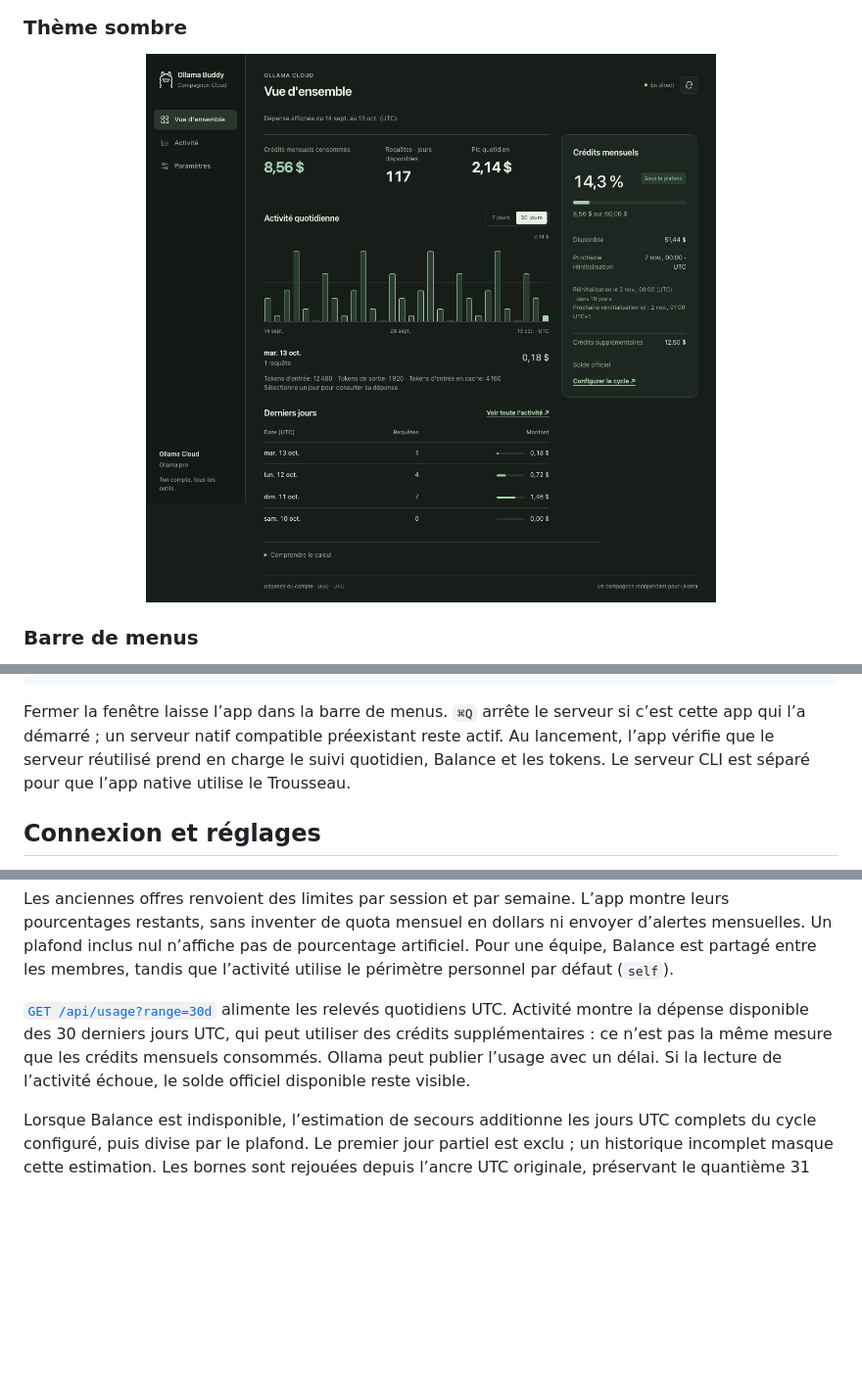
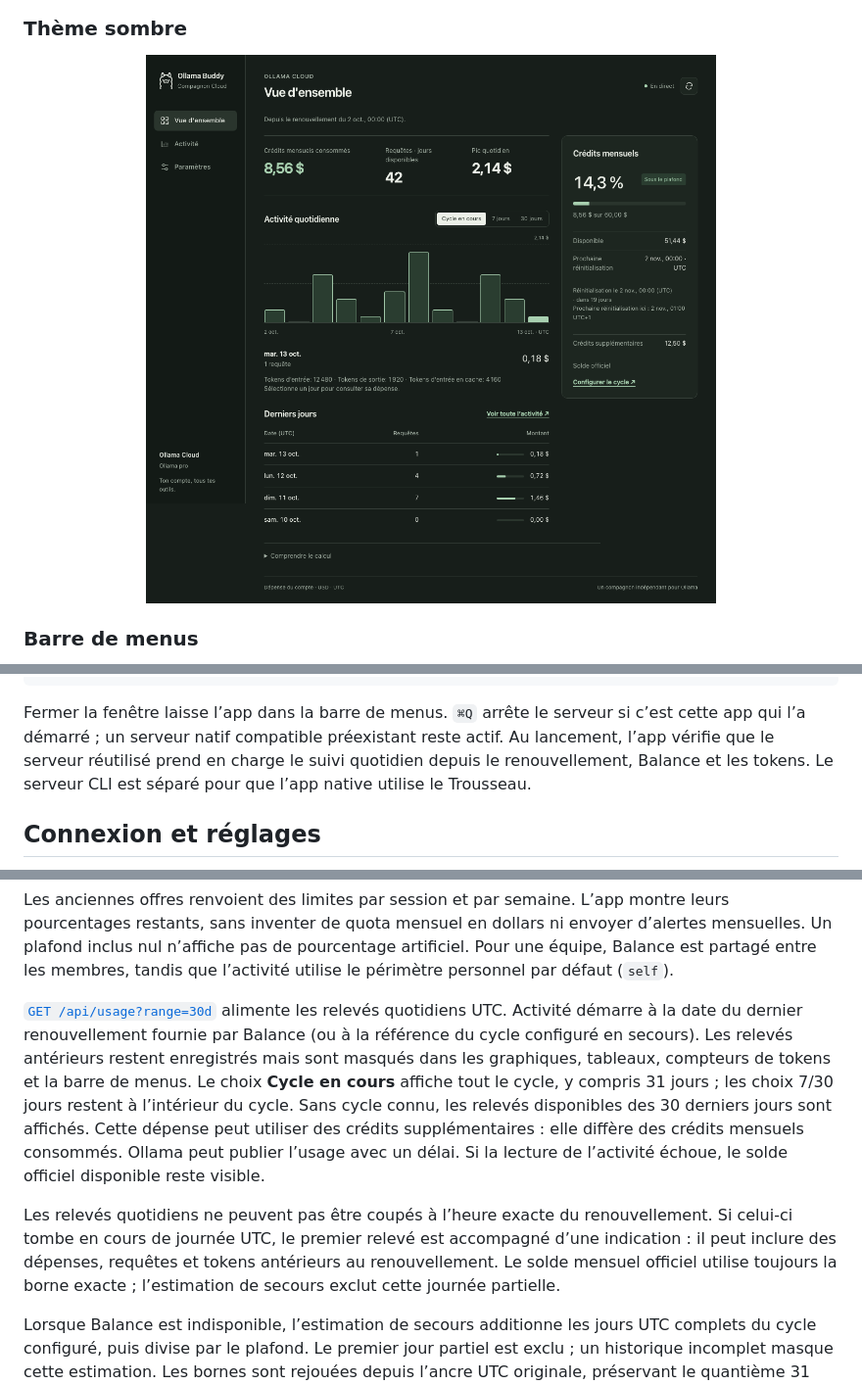
Before and after one commit to fwBoa/ollama-buddy, a Markdown page: README.fr.md, 3 parts joined by grey strips. Shown: that part at 98% size. GitHub-like rendering; pictures changed too: docs/dashboard-dark.fr.png; folded sections open; blank space fills up the shorter version.

```diff
--- a/README.fr.md
+++ b/README.fr.md
@@ -102,7 +102,7 @@ python3 ollama_buddy.py
 Fermer la fenêtre laisse l’app dans la barre de menus. `⌘Q` arrête le serveur si
 c’est cette app qui l’a démarré ; un serveur natif compatible préexistant reste
 actif. Au lancement, l’app vérifie que le serveur réutilisé prend en charge le
-suivi quotidien, Balance et les tokens. Le serveur CLI est séparé pour que l’app native utilise le Trousseau.
+suivi quotidien depuis le renouvellement, Balance et les tokens. Le serveur CLI est séparé pour que l’app native utilise le Trousseau.
 
 ## Connexion et réglages
 
@@ -151,10 +151,20 @@ artificiel. Pour une équipe, Balance est partagé entre les membres, tandis que
 l’activité utilise le périmètre personnel par défaut (`self`).
 
 [`GET /api/usage?range=30d`](https://docs.ollama.com/api/cloud-usage) alimente les
-relevés quotidiens UTC. Activité montre la dépense disponible des 30 derniers
-jours UTC, qui peut utiliser des crédits supplémentaires : ce n’est pas la même
-mesure que les crédits mensuels consommés. Ollama peut publier l’usage avec un
+relevés quotidiens UTC. Activité démarre à la date du dernier renouvellement fournie par Balance
+(ou à la référence du cycle configuré en secours). Les relevés antérieurs restent
+enregistrés mais sont masqués dans les graphiques, tableaux, compteurs de tokens
+et la barre de menus. Le choix **Cycle en cours** affiche tout le cycle, y compris
+31 jours ; les choix 7/30 jours restent à l’intérieur du cycle. Sans cycle connu,
+les relevés disponibles des 30 derniers jours sont affichés. Cette dépense peut
+utiliser des crédits supplémentaires : elle diffère des crédits mensuels consommés. Ollama peut publier l’usage avec un
 délai. Si la lecture de l’activité échoue, le solde officiel disponible reste visible.
+
+Les relevés quotidiens ne peuvent pas être coupés à l’heure exacte du renouvellement.
+Si celui-ci tombe en cours de journée UTC, le premier relevé est accompagné d’une
+indication : il peut inclure des dépenses, requêtes et tokens antérieurs au
+renouvellement. Le solde mensuel officiel utilise toujours la borne exacte ;
+l’estimation de secours exclut cette journée partielle.
 
 Lorsque Balance est indisponible, l’estimation de secours additionne les jours
 UTC complets du cycle configuré, puis divise par le plafond. Le premier jour
```
Also changed, not shown: other parts of README.fr.md (+5 -5 lines), README.md (+17 -9 lines), docs/activity.fr.png, docs/activity.png, docs/dashboard-dark.png, docs/dashboard.fr.png, docs/dashboard.png, 6 other files.
